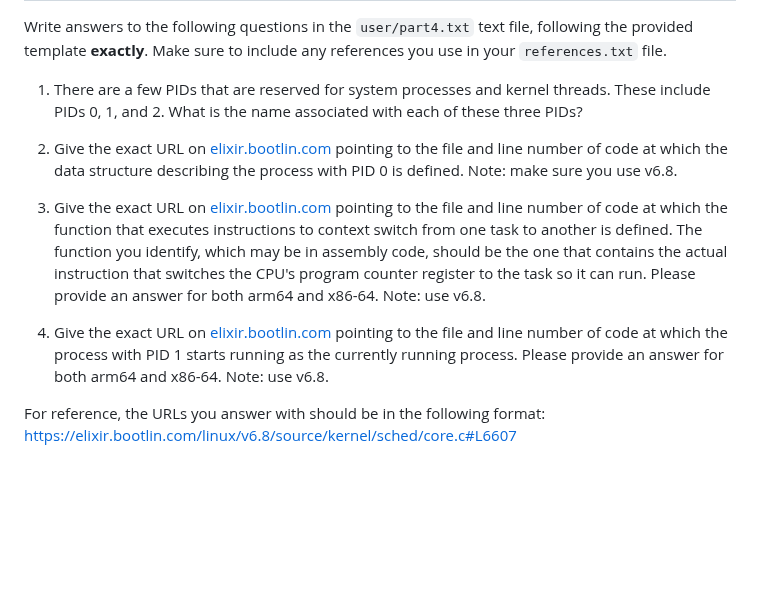
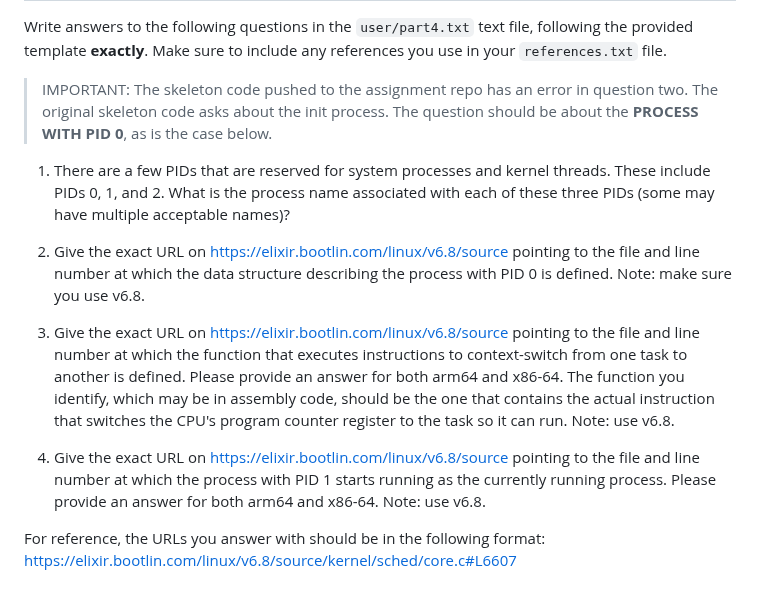
Before and after one commit to W4118/W4118.github.io, a Markdown page: homework/hw2.md, the part around the change. Drawn GitHub-style; blank space fills up the shorter version.

Commit message:
HW2 spec: Ensure part 4 questions match wording on skeleton code

```diff
--- a/homework/hw2.md
+++ b/homework/hw2.md
@@ -220,13 +220,15 @@ Part 4: Investigate kernel source code
 
 Write answers to the following questions in the `user/part4.txt` text file, following the provided template **exactly**. Make sure to include any references you use in your `references.txt` file.
 
-1. There are a few PIDs that are reserved for system processes and kernel threads. These include PIDs 0, 1, and 2. What is the name associated with each of these three PIDs?
+> <span style="color:red">IMPORTANT: The skeleton code pushed to the assignment repo has an error in question two. The original skeleton code asks about the init process. The question should be about the **PROCESS WITH PID 0**, as is the case below.</span>
 
-2. Give the exact URL on [elixir.bootlin.com][elixir.bootlin.com] pointing to the file and line number of code at which the data structure describing the process with PID 0 is defined. Note: make sure you use v6.8.
+1. There are a few PIDs that are reserved for system processes and kernel threads. These include PIDs 0, 1, and 2. What is the process name associated with each of these three PIDs (some may have multiple acceptable names)?
 
-3. Give the exact URL on [elixir.bootlin.com][elixir.bootlin.com] pointing to the file and line number of code at which the function that executes instructions to context switch from one task to another is defined. The function you identify, which may be in assembly code, should be the one that contains the actual instruction that switches the CPU's program counter register to the task so it can run. Please provide an answer for both arm64 and x86-64. Note: use v6.8.
+2. Give the exact URL on https://elixir.bootlin.com/linux/v6.8/source pointing to the file and line number at which the data structure describing the process with PID 0 is defined. Note: make sure you use v6.8.
 
-4. Give the exact URL on [elixir.bootlin.com][elixir.bootlin.com] pointing to the file and line number of code at which the process with PID 1 starts running as the currently running process. Please provide an answer for both arm64 and x86-64. Note: use v6.8.
+3. Give the exact URL on https://elixir.bootlin.com/linux/v6.8/source pointing to the file and line number at which the function that executes instructions to context-switch from one task to another is defined. Please provide an answer for both arm64 and x86-64. The function you identify, which may be in assembly code, should be the one that contains the actual instruction that switches the CPU's program counter register to the task so it can run. Note: use v6.8.
+
+4. Give the exact URL on https://elixir.bootlin.com/linux/v6.8/source pointing to the file and line number at which the process with PID 1 starts running as the currently running process. Please provide an answer for both arm64 and x86-64. Note: use v6.8.
 
 For reference, the URLs you answer with should be in the following format: https://elixir.bootlin.com/linux/v6.8/source/kernel/sched/core.c#L6607
 
```
